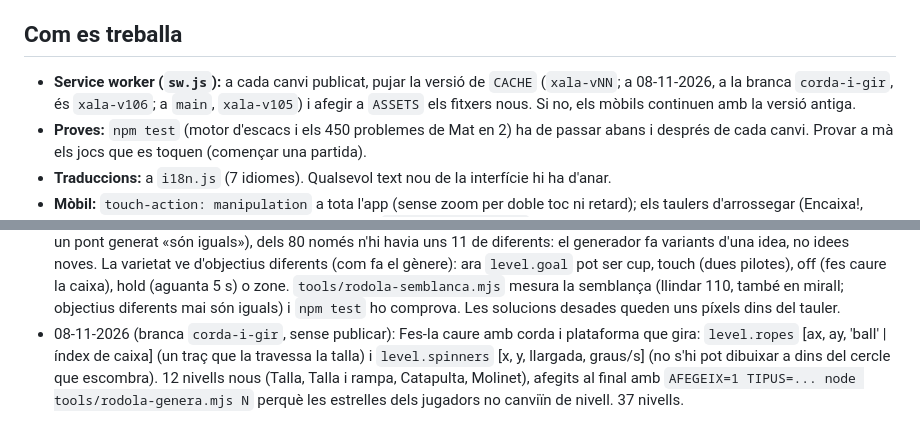
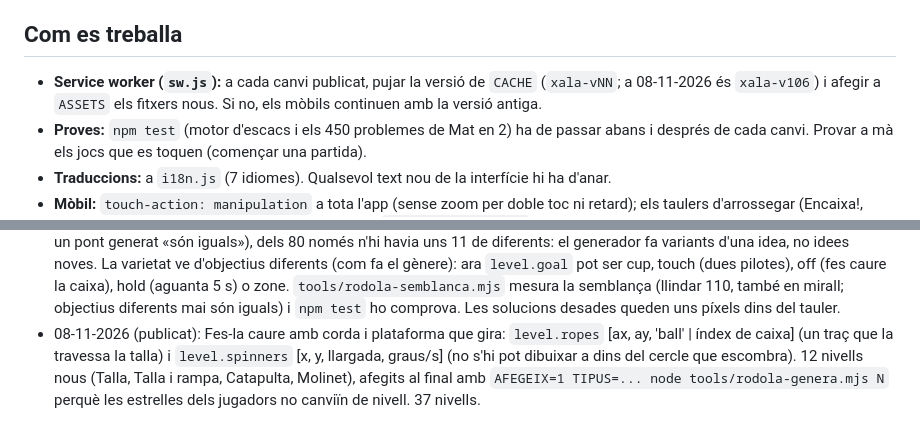
Before and after one commit to Luchinrok/Xala, a Markdown page: CLAUDE.md, 2 parts joined by grey strips. GitHub-like rendering.

Commit message:
CLAUDE.md: corda i plataforma que gira publicades
Co-Authored-By: Claude Opus 5.5 <noreply@anthropic.com>

```diff
--- a/CLAUDE.md
+++ b/CLAUDE.md
@@ -11,7 +11,7 @@
 
 ## Com es treballa
 
-- **Service worker (`sw.js`):** a cada canvi publicat, pujar la versió de `CACHE` (`xala-vNN`; a 08-11-2026, a la branca `corda-i-gir`, és `xala-v106`; a `main`, `xala-v105`) i afegir a `ASSETS` els fitxers nous. Si no, els mòbils continuen amb la versió antiga.
+- **Service worker (`sw.js`):** a cada canvi publicat, pujar la versió de `CACHE` (`xala-vNN`; a 08-11-2026 és `xala-v106`) i afegir a `ASSETS` els fitxers nous. Si no, els mòbils continuen amb la versió antiga.
 - **Proves:** `npm test` (motor d'escacs i els 450 problemes de Mat en 2) ha de passar abans i després de cada canvi. Provar a mà els jocs que es toquen (començar una partida).
 - **Traduccions:** a `i18n.js` (7 idiomes). Qualsevol text nou de la interfície hi ha d'anar.
 - **Mòbil:** `touch-action: manipulation` a tota l'app (sense zoom per doble toc ni retard); els taulers d'arrossegar (Encaixa!, Sopa, Vaixells, 2048, La Serp, Fes-la caure) tenen `touch-action: none`. Els camps de text, 16 px o més (perquè l'iPhone no faci zoom). No tornar a posar `maximum-scale` al viewport.
@@ -35,4 +35,4 @@
 - 08-11-2026 (publicat): Mat en 2, nivell «Poques peces» (150 problemes de 9 peces o menys, `tools/mat2-poques.mjs`), afegits al final perquè els enllaços `#mat-N` no canviïn.
 - 08-11-2026 (publicat): La Traca amb variant (central, valencià, balear): només valen les formes generals i les de la variant triada. `tools/traca-variants.mjs` marca les paraules amb «~v», «~b», «~cb»... a partir de les etiquetes del diccionari de Softcatalà (8è caràcter de l'etiqueta verbal: C central, V valencià, B/Z balear, Y central i balear, X central i valencià).
 - 08-11-2026 (publicat): Fes-la caure sense repetits: 25 nivells (5 a mà + 20 generats). Amb el criteri de l'usuari (el pont fet a mà i un pont generat «són iguals»), dels 80 només n'hi havia uns 11 de diferents: el generador fa variants d'una idea, no idees noves. La varietat ve d'objectius diferents (com fa el gènere): ara `level.goal` pot ser cup, touch (dues pilotes), off (fes caure la caixa), hold (aguanta 5 s) o zone. `tools/rodola-semblanca.mjs` mesura la semblança (llindar 110, també en mirall; objectius diferents mai són iguals) i `npm test` ho comprova. Les solucions desades queden uns píxels dins del tauler.
-- 08-11-2026 (branca `corda-i-gir`, sense publicar): Fes-la caure amb corda i plataforma que gira: `level.ropes` [ax, ay, 'ball' | índex de caixa] (un traç que la travessa la talla) i `level.spinners` [x, y, llargada, graus/s] (no s'hi pot dibuixar a dins del cercle que escombra). 12 nivells nous (Talla, Talla i rampa, Catapulta, Molinet), afegits al final amb `AFEGEIX=1 TIPUS=... node tools/rodola-genera.mjs N` perquè les estrelles dels jugadors no canviïn de nivell. 37 nivells.
+- 08-11-2026 (publicat): Fes-la caure amb corda i plataforma que gira: `level.ropes` [ax, ay, 'ball' | índex de caixa] (un traç que la travessa la talla) i `level.spinners` [x, y, llargada, graus/s] (no s'hi pot dibuixar a dins del cercle que escombra). 12 nivells nous (Talla, Talla i rampa, Catapulta, Molinet), afegits al final amb `AFEGEIX=1 TIPUS=... node tools/rodola-genera.mjs N` perquè les estrelles dels jugadors no canviïn de nivell. 37 nivells.
```
